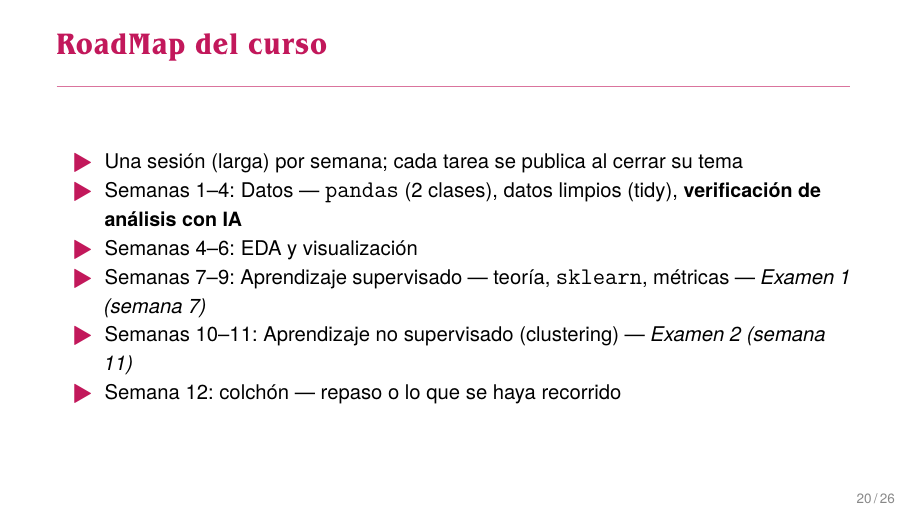
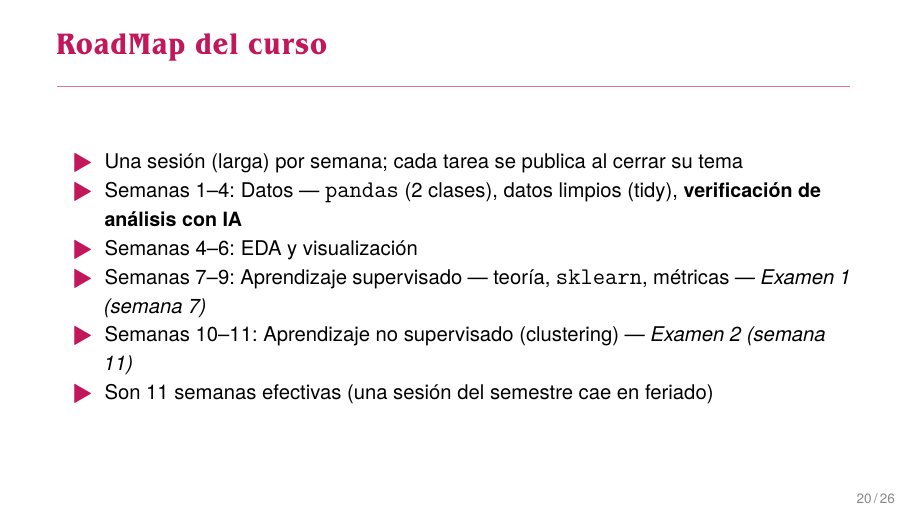
Before and after one commit to FerSobrino/intro-ciencia-datos, an R Markdown document (slides/1_Intro.Rmd): page 20 of 26. The pictures show the output file slides/1_Intro.pdf that the author committed with the source.

Commit message:
Calendario a 11 semanas efectivas (una sesión cae en feriado): sin semana de colchón
Co-Authored-By: Claude Fable 5 <noreply@anthropic.com>

```diff
--- a/slides/1_Intro.Rmd
+++ b/slides/1_Intro.Rmd
@@ -159,7 +159,7 @@ knitr::opts_chunk$set(message = FALSE, warning = FALSE)
 - Semanas 4–6: EDA y visualización
 - Semanas 7–9: Aprendizaje supervisado — teoría, `sklearn`, métricas — *Examen 1 (semana 7)*
 - Semanas 10–11: Aprendizaje no supervisado (clustering) — *Examen 2 (semana 11)*
-- Semana 12: colchón — repaso o lo que se haya recorrido
+- Son 11 semanas efectivas (una sesión del semestre cae en feriado)
 
 ## Evaluación
 
```
Also changed, not shown: README.md, slides/1_Intro.pdf.
